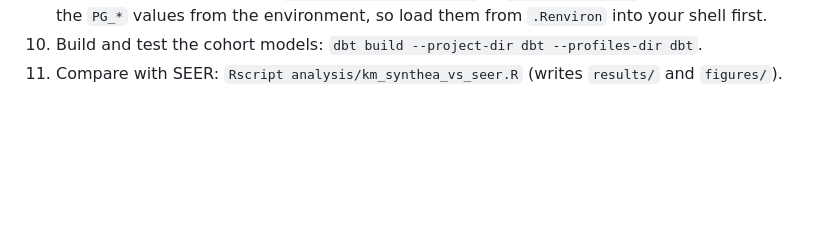
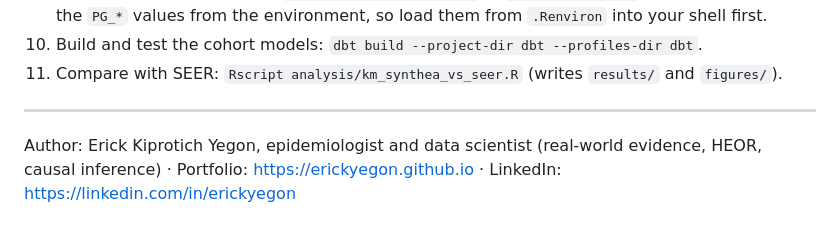
Before and after one commit to erickyegon/oncology-rwe-nsclc, a Markdown page: README.md, the part around the change. Drawn GitHub-style; blank space fills up the shorter version.

Commit message:
README: add author line
Co-Authored-By: Claude Sonnet 5.5 <noreply@anthropic.com>

```diff
--- a/README.md
+++ b/README.md
@@ -169,3 +169,7 @@ Run everything from the repository root.
 9. Create the dbt profile: copy `dbt/profiles.example.yml` to `dbt/profiles.yml` (gitignored). It reads the `PG_*` values from the environment, so load them from `.Renviron` into your shell first.
 10. Build and test the cohort models: `dbt build --project-dir dbt --profiles-dir dbt`.
 11. Compare with SEER: `Rscript analysis/km_synthea_vs_seer.R` (writes `results/` and `figures/`).
+
+---
+
+Author: Erick Kiprotich Yegon, epidemiologist and data scientist (real-world evidence, HEOR, causal inference) · Portfolio: https://erickyegon.github.io · LinkedIn: https://linkedin.com/in/erickyegon
```
